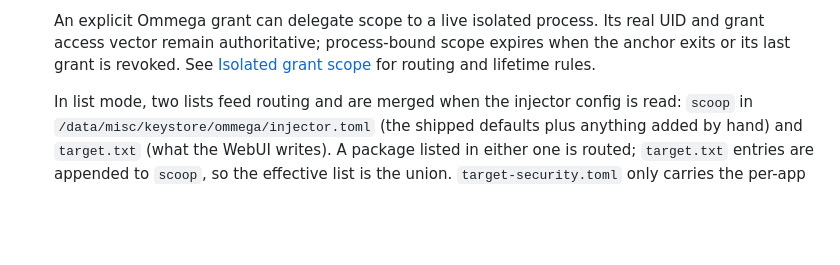
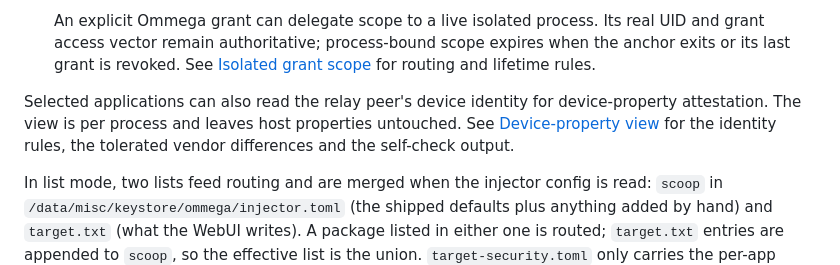
Before and after one commit to Andrea-lyz/ommega, a Markdown page: a-side/source/README.md, the part around the change. GitHub-like rendering; blank space fills up the shorter version.

Commit message:
docs(a): describe the device-property view used for relay attestation (#74)

```diff
--- a/a-side/source/README.md
+++ b/a-side/source/README.md
@@ -122,6 +122,11 @@ software TA switch is turned off.
    real UID and grant access vector remain authoritative; process-bound scope
    expires when the anchor exits or its last grant is revoked. See
    [Isolated grant scope](docs/GRANT-SCOPE.md) for routing and lifetime rules.
+
+Selected applications can also read the relay peer's device identity for
+device-property attestation. The view is per process and leaves host properties
+untouched. See [Device-property view](docs/DEVICE-PROPERTY-VIEW.md) for the
+identity rules, the tolerated vendor differences and the self-check output.
 
    In list mode, two lists feed routing and are merged when the injector config is read:
    `scoop` in `/data/misc/keystore/ommega/injector.toml` (the shipped defaults
```
Also changed, not shown: 1 other file.
